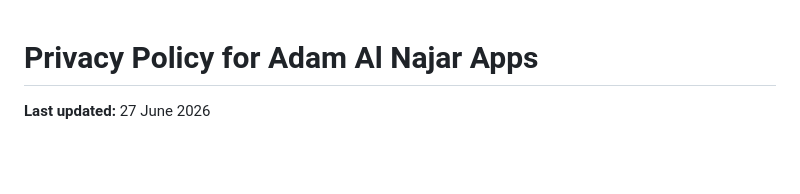
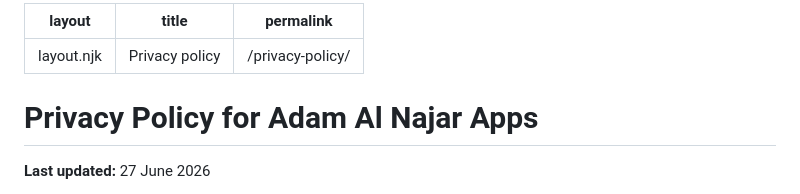
Before and after one commit to AdamAlNajar/PersonalPortfolio, a Markdown page: privacy_policy.md, the part around the change. GitHub-like rendering; blank space fills up the shorter version.

```diff
--- a/privacy_policy.md
+++ b/privacy_policy.md
@@ -1,3 +1,9 @@
+---
+layout: layout.njk
+title: Privacy policy
+permalink: /privacy-policy/
+---
+
 # Privacy Policy for Adam Al Najar Apps
 
 **Last updated:** 27 June 2026
```
